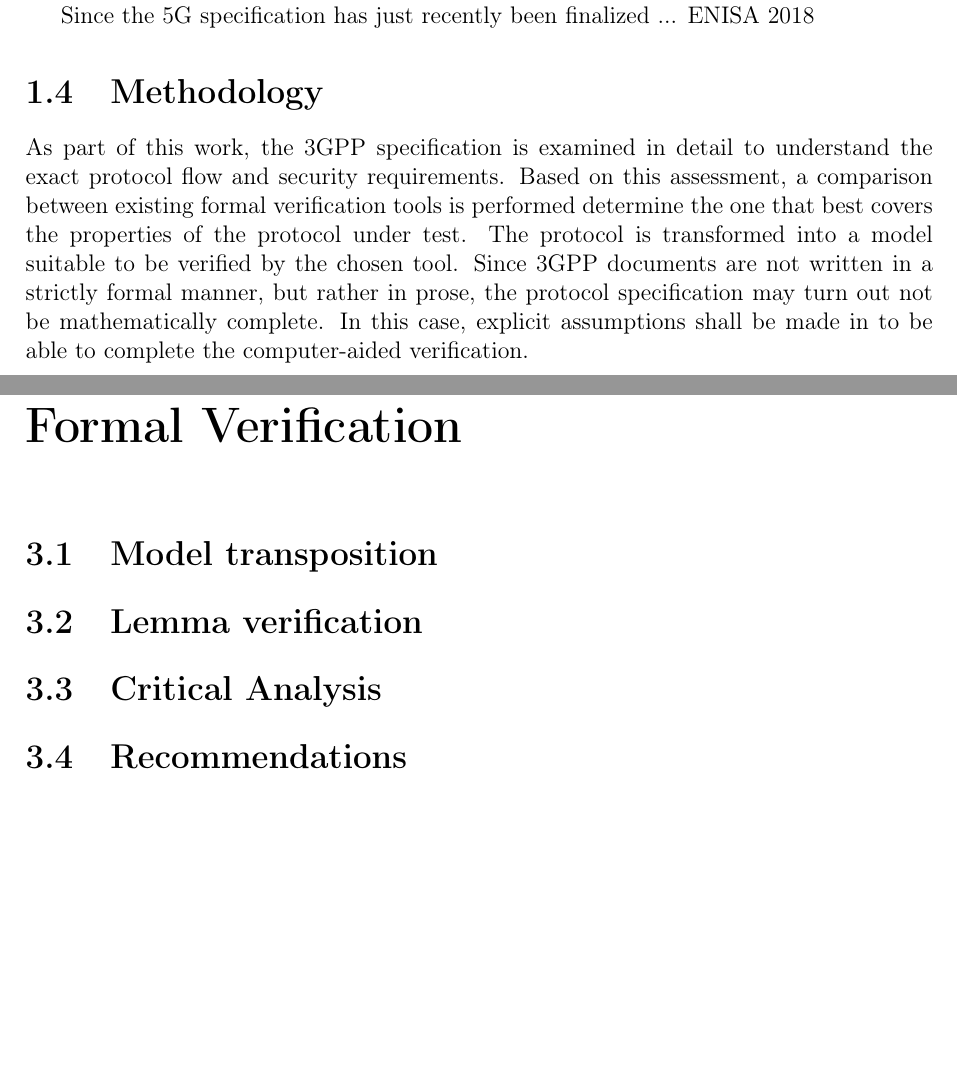
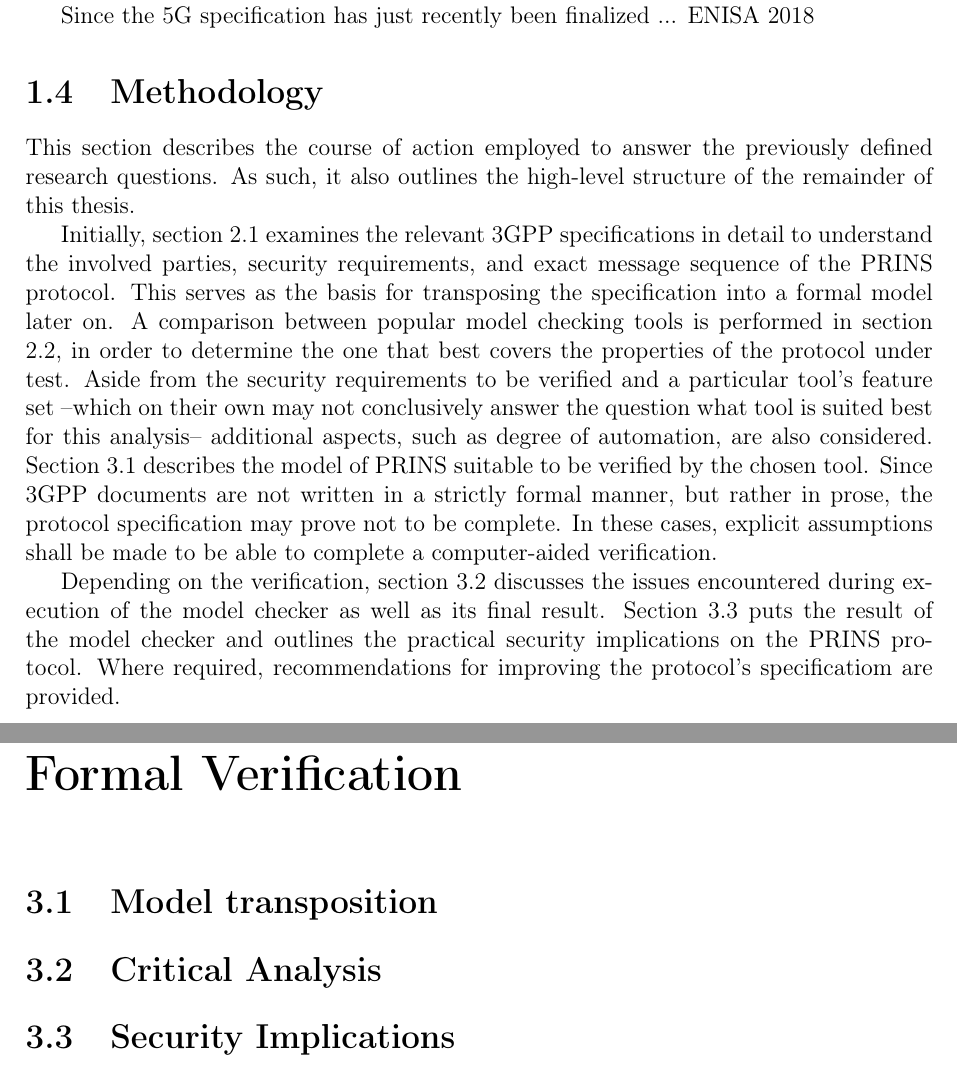
Before and after one commit to hcrudolph/master, a LaTeX thesis (thesis/document.tex, which reads thesis/sections/method.tex): two parts of pages 10 and 12 of 17, joined at a grey line, cut so that both start at the same text, the shorter picture padded with empty space. Compiled offline with pdfLaTeX.

Commit message:
updates method section and document structure

```diff
--- a/thesis/document.tex
+++ b/thesis/document.tex
@@ -74,16 +74,12 @@
 \label{sec:model}
 \import{sections/}{model.tex}
 
-\section{Lemma verification}
-\label{sec:verification}
-\import{sections/}{verification.tex}
-
 \section{Critical Analysis}
 \label{sec:analysis}
 \import{sections/}{analysis.tex}
 
-\section{Recommendations}
-\label{sec:recommendations}
+\section{Security Implications}
+\label{sec:implications}
 \import{sections/}{recommendations.tex}
 
 \clearpage
--- a/thesis/sections/method.tex
+++ b/thesis/sections/method.tex
@@ -1,5 +1,14 @@
-As part of this work, the \gls{3gpp} specification is examined in detail to understand the exact protocol flow and security requirements.
-Based on this assessment, a comparison between existing formal verification tools is performed determine the one that best covers the properties of the protocol under test.
-The protocol is transformed into a model suitable to be verified by the chosen tool.
-Since \gls{3gpp} documents are not written in a strictly formal manner, but rather in prose, the protocol specification may turn out not be mathematically complete.
-In this case, explicit assumptions shall be made in to be able to complete the computer-aided verification.
+This section describes the course of action employed to answer the previously defined research questions.
+As such, it also outlines the high-level structure of the remainder of this thesis.
+
+Initially, section \ref{sec:n32} examines the relevant \gls{3gpp} specifications in detail to understand the involved parties, security requirements, and exact message sequence of the \gls{prins} protocol.
+This serves as the basis for transposing the specification into a formal model later on.
+A comparison between popular model checking tools is performed in section \ref{sec:formal}, in order to determine the one that best covers the properties of the protocol under test.
+Aside from the security requirements to be verified and a particular tool's feature set --which on their own may not conclusively answer the question what tool is suited best for this analysis-- additional aspects, such as degree of automation, are also considered.
+Section \ref{sec:model} describes the model of \gls{prins} suitable to be verified by the chosen tool.
+Since \gls{3gpp} documents are not written in a strictly formal manner, but rather in prose, the protocol specification may prove not to be complete.
+In these cases, explicit assumptions shall be made to be able to complete a computer-aided verification.
+
+Depending on the verification, section \ref{sec:analysis} discusses the issues encountered during execution of the model checker as well as its final result.
+Section \ref{sec:implications} puts the result of the model checker and outlines the practical security implications on the \gls{prins} protocol.
+Where required, recommendations for improving the protocol's specificatiom are provided.
```
